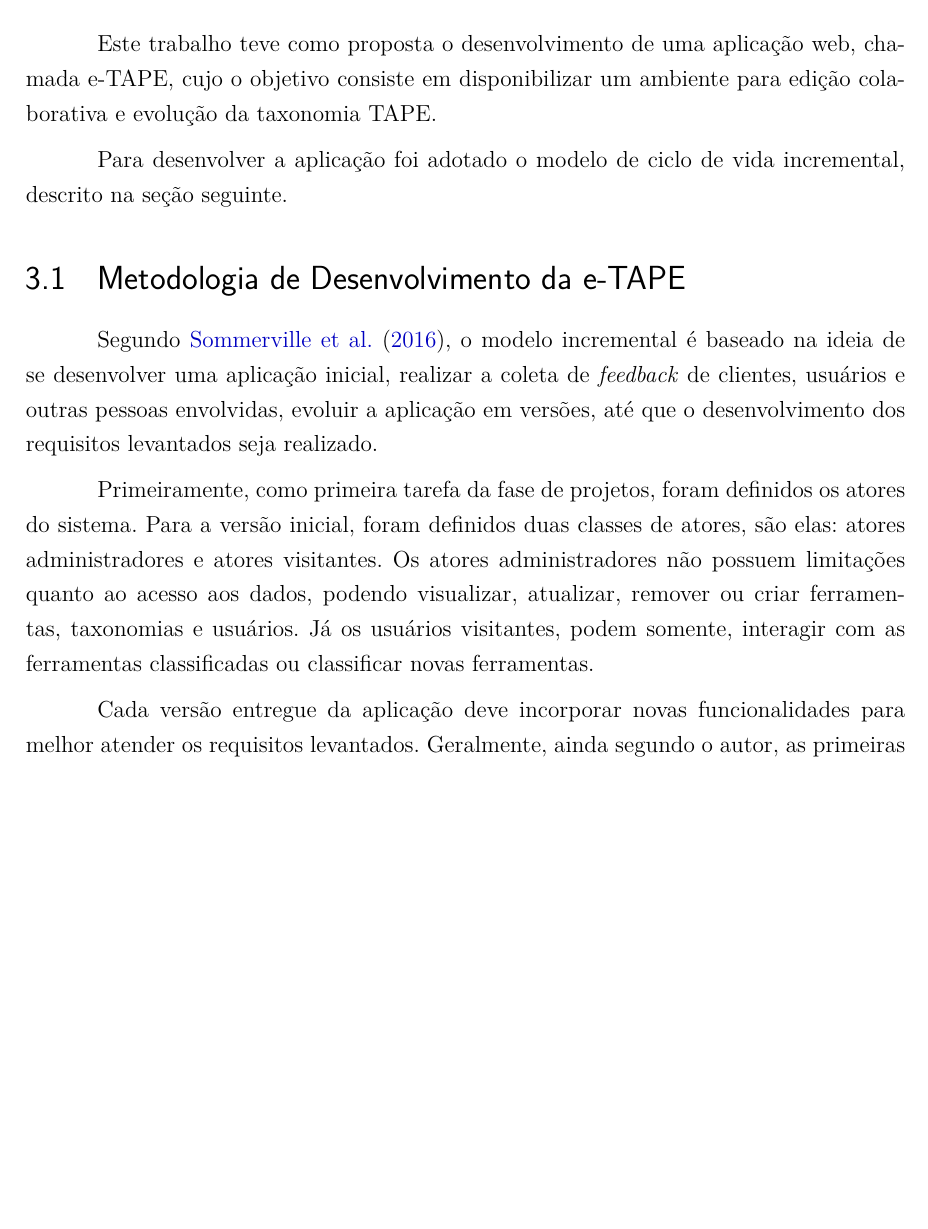
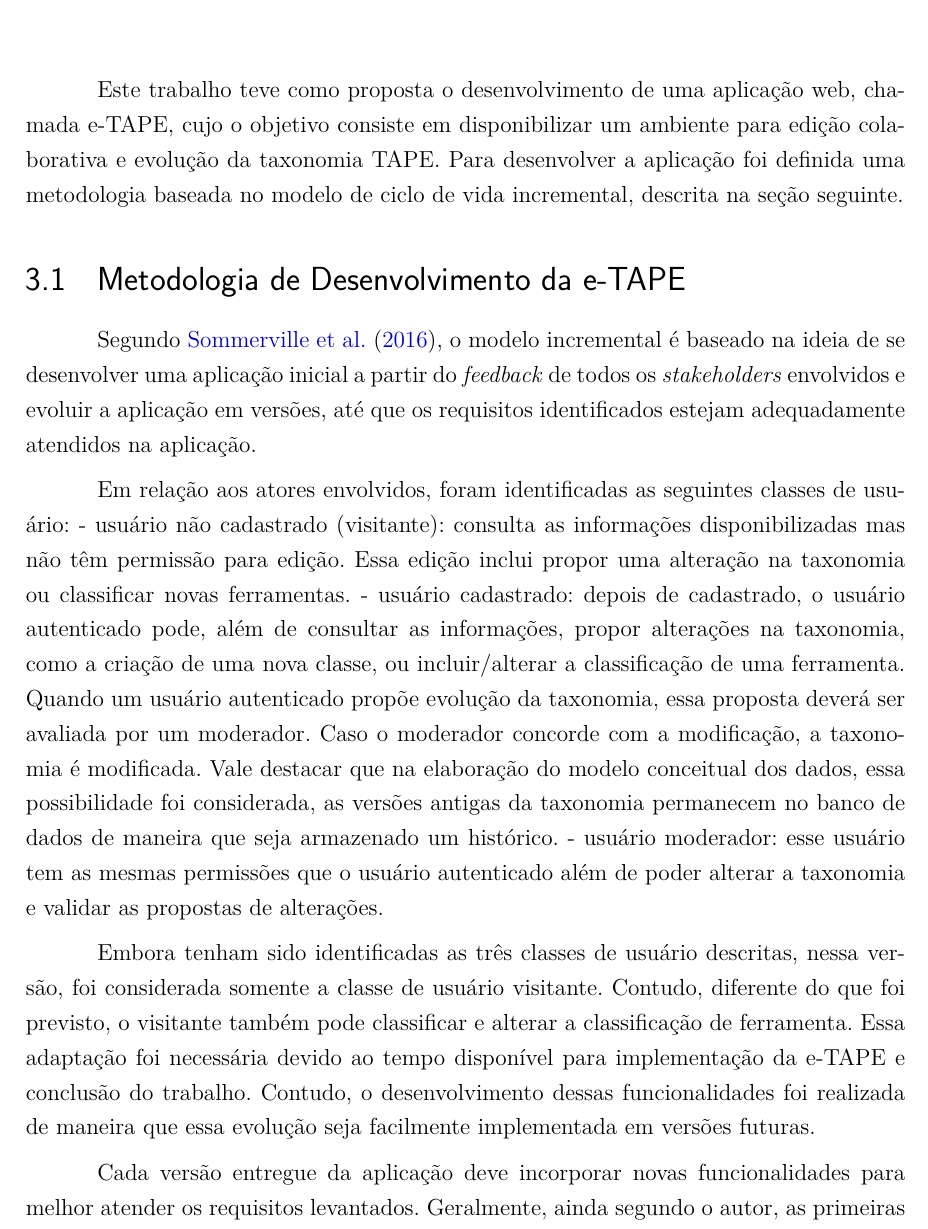
Before and after one commit to mariomacedo/TFG-Final, a LaTeX thesis (principal.tex, which reads capitulo3.tex): part of page 22 of 46, cut so that both start at the same text, the shorter picture padded with empty space. Compiled offline with pdfLaTeX.

Commit message:
Melise terça

```diff
--- a/capitulo3.tex
+++ b/capitulo3.tex
@@ -1,22 +1,26 @@
 \chapter[Ferramenta]{Ferramenta e-TAPE}
 \label{cap:cap3}
-Este trabalho teve como proposta o desenvolvimento de uma aplicação web, chamada e-TAPE, cujo o objetivo consiste em
-disponibilizar um ambiente para edição colaborativa e evolução da taxonomia TAPE.
-
-\par
-Para desenvolver a aplicação foi adotado o modelo de ciclo de vida incremental, descrito na seção seguinte.
+Este trabalho teve como proposta o desenvolvimento de uma aplicação web, chamada e-TAPE, cujo o objetivo consiste em disponibilizar um ambiente para edição colaborativa e evolução da taxonomia TAPE.
+Para desenvolver a aplicação foi definida uma metodologia baseada no modelo de ciclo de vida incremental, descrita na seção seguinte.
 
 \section {Metodologia de Desenvolvimento da e-TAPE}
 \label{sec:desenvolvimento}
 \par
-Segundo \citeonline{sommerville2016software}, o modelo incremental é baseado na ideia de se desenvolver uma aplicação inicial,
-realizar a coleta de \textit{feedback} de clientes, usuários e outras pessoas envolvidas, evoluir a aplicação em versões, até que o desenvolvimento dos requisitos
-levantados seja realizado.
+Segundo \citeonline{sommerville2016software}, o modelo incremental é baseado na ideia de se desenvolver uma aplicação inicial a partir do \textit{feedback} de todos os \textit{stakeholders} envolvidos e evoluir a aplicação em versões, até que os requisitos identificados estejam adequadamente atendidos na aplicação.
 
 \par
-Primeiramente, como primeira tarefa da fase de projetos, foram definidos os atores do sistema. Para a versão inicial, foram definidos duas classes de atores, são elas:
-atores administradores e atores visitantes. Os atores administradores não possuem limitações quanto ao acesso aos dados, podendo visualizar, atualizar, remover ou criar ferramentas,
-taxonomias e usuários. Já os usuários visitantes, podem somente, interagir com as ferramentas classificadas ou classificar novas ferramentas.
+Em relação aos atores envolvidos, foram identificadas as seguintes classes de usuário:
+- usuário não cadastrado (visitante): consulta as informações disponibilizadas mas não têm permissão para edição. Essa edição inclui propor uma alteração na taxonomia ou classificar novas ferramentas.
+- usuário cadastrado: depois de cadastrado, o usuário autenticado pode, além de consultar as informações, propor alterações na taxonomia,  como a criação de uma nova classe, ou incluir/alterar a
+classificação de uma ferramenta. Quando um usuário autenticado propõe evolução da taxonomia, essa proposta deverá ser avaliada por um moderador. Caso o moderador concorde com a modificação,  a taxonomia é modificada. Vale destacar que na elaboração do modelo conceitual dos dados, essa possibilidade foi considerada, as versões antigas da taxonomia permanecem no banco de dados de maneira que seja armazenado
+um histórico.
+- usuário moderador: esse usuário tem as mesmas permissões que o usuário autenticado além de poder alterar a taxonomia e validar as propostas de alterações.
+
+\par
+Embora tenham sido identificadas as três classes de usuário descritas, nessa versão, foi considerada somente a classe de usuário visitante.
+Contudo, diferente do que foi previsto, o visitante também pode classificar e alterar a classificação de ferramenta. Essa adaptação foi necessária devido ao tempo disponível para implementação da e-TAPE
+e conclusão do trabalho. Contudo, o desenvolvimento dessas funcionalidades foi realizada de maneira que essa evolução seja facilmente implementada em versões futuras.
+
 
 \par
 Cada versão entregue da aplicação deve incorporar novas funcionalidades para melhor atender os requisitos levantados. Geralmente, ainda segundo o autor, as primeiras funcionalidades
```
